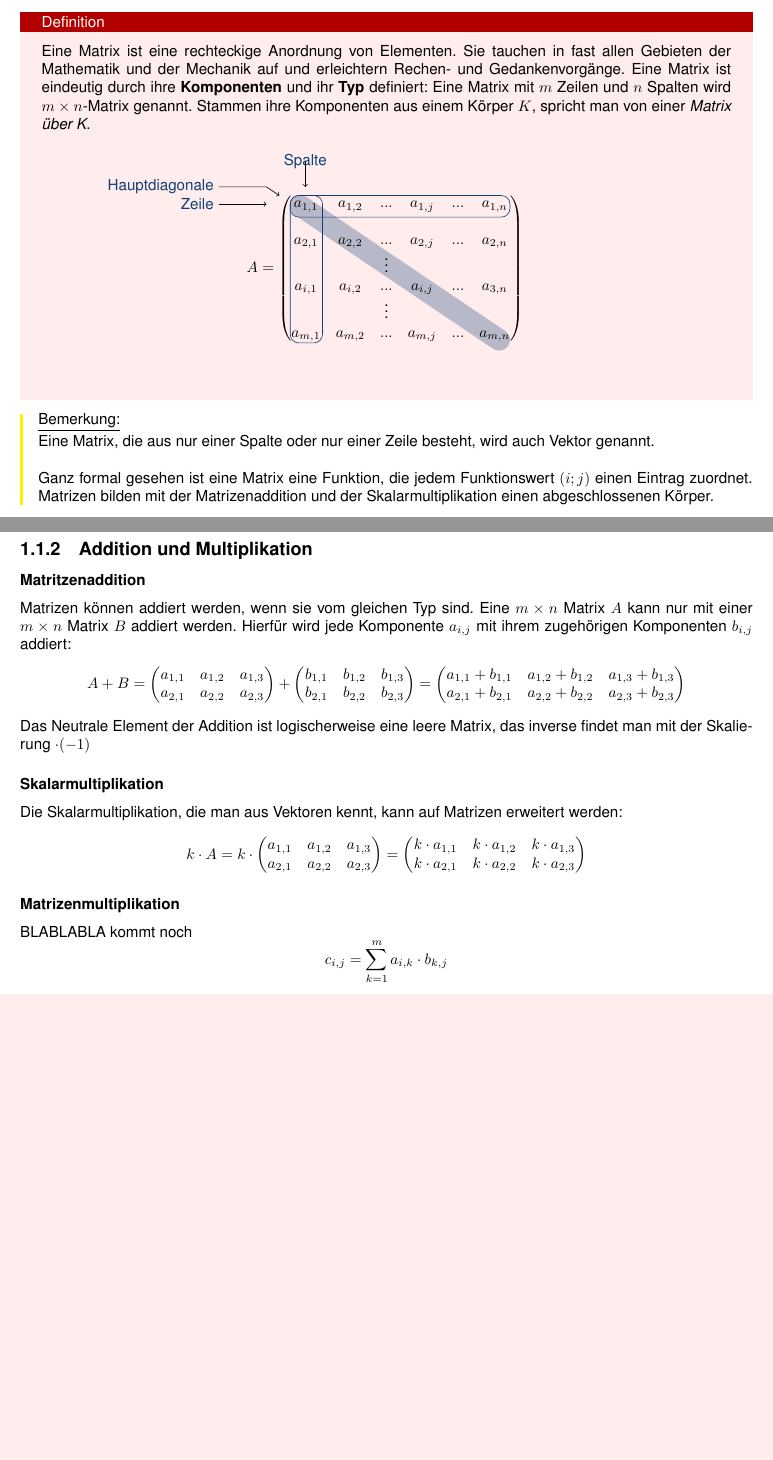
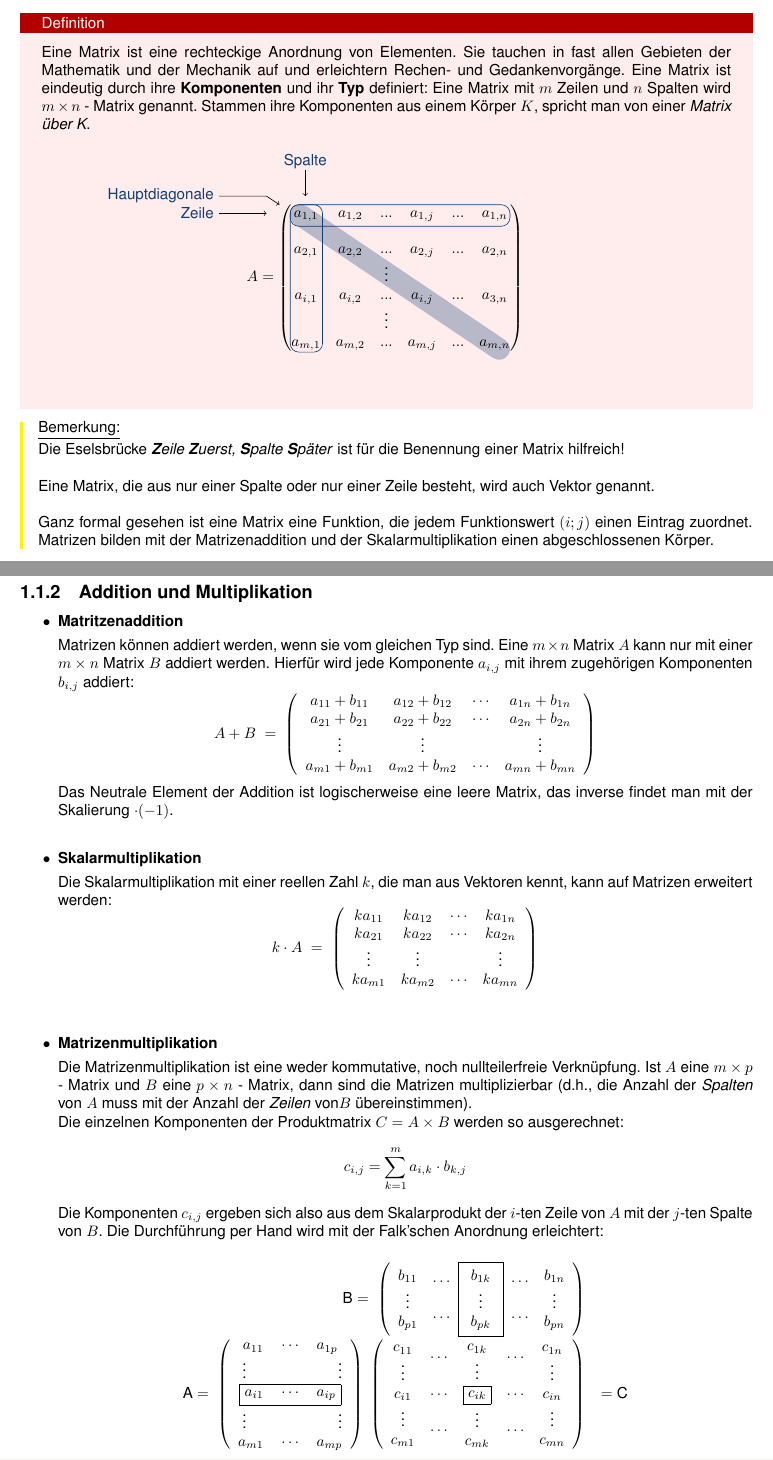
Before and after one commit to moll-re/SMP-Mathe, a LaTeX document (kap9/kap9.tex): two parts of pages 1 and 2 of 3 before the commit and two parts of pages 1 and 2 of 4 after it, joined at a grey line, cut so that both start at the same text, the shorter picture padded with empty space. The pictures show the PDF file kap9/kap9.pdf that the author committed with the source.

Commit message:
Matrizenmultiplikationnnnn

```diff
--- a/kap9/kap9.tex
+++ b/kap9/kap9.tex
@@ -70,13 +71,25 @@ c_{1,1}&0&0&0\\
 
 \subsection{Addition und Multiplikation}
 
-\subsubsection{Matritzenaddition}
+\begin{itemize}
+
+\item{\textbf{Matritzenaddition}}
 
 Matrizen können addiert werden, wenn sie vom gleichen Typ sind. Eine $m\times n$ Matrix $A$ kann nur mit einer $m\times n$ Matrix $B$ addiert werden. Hierfür wird jede Komponente $a_{i,j}$ mit ihrem zugehörigen Komponenten $b_{i,j}$ addiert:
-$$A+B = \begin{pmatrix} a_{1,1} & a_{1,2} & a_{1,3} \\ a_{2,1} & a_{2,2} & a_{2,3} \end{pmatrix} + \begin{pmatrix} b_{1,1} & b_{1,2} & b_{1,3} \\ b_{2,1} & b_{2,2} & b_{2,3} \end{pmatrix}  =  \begin{pmatrix} a_{1,1} + b_{1,1} & a_{1,2} + b_{1,2} & a_{1,3} + b_{1,3} \\ a_{2,1} + b_{2,1} & a_{2,2} + b_{2,2} & a_{2,3} + b_{2,3} \end{pmatrix}$$
-Das Neutrale Element der Addition ist logischerweise eine leere Matrix, das inverse findet man mit der Skalierung $\cdot (-1)$
+$$A + B \ = \  \left(
+    \begin{array}{cccc}
+        a_{11}+ b_{11} & a_{12}+ b_{12} &
+            \cdots & a_{1n}+ b_{1n} \\
+        a_{21}+ b_{21} & a_{22}+ b_{22} &
+            \cdots & a_{2n}+ b_{2n} \\
+        \vdots & \vdots &  & \vdots \\
+        a_{m1}+ b_{m1} & a_{m2}+ b_{m2} &
+            \cdots & a_{mn}+ b_{mn}
+    \end{array}
+    \right)$$
+Das Neutrale Element der Addition ist logischerweise eine leere Matrix, das inverse findet man mit der Skalierung $\cdot (-1)$.\\
 
-\subsubsection{Skalarmultiplikation}
+\item{\textbf{Skalarmultiplikation}}
 
-Die Skalarmultiplikation, die man aus Vektoren kennt, kann auf Matrizen erweitert werden:
-$$k \cdot A = k \cdot \begin{pmatrix} a_{1,1} & a_{1,2} & a_{1,3} \\ a_{2,1} & a_{2,2} & a_{2,3} \end{pmatrix} = \begin{pmatrix} k \cdot a_{1,1} & k \cdot a_{1,2} & k \cdot a_{1,3} \\ k \cdot a_{2,1} & k \cdot a_{2,2} & k \cdot a_{2,3} \end{pmatrix} $$
+Die Skalarmultiplikation mit einer reellen Zahl $k$, die man aus Vektoren kennt, kann auf Matrizen erweitert werden:
+$$k\cdot A \ = \ \left(
@@ -83,4 +102,13 @@ $$k \cdot A = k \cdot \begin{pmatrix} a_{1,1} & a_{1,2} & a_{1,3} \\ a_{2,1} & a
+    \right) $$\\
 
-\subsubsection{Matrizenmultiplikation}
+\item{\textbf{Matrizenmultiplikation}}
 
-BLABLABLA kommt noch $$c_{i,j} = \sum_{k=1}^{m} a_{i,k} \cdot b_{k,j}$$
+Die Matrizenmultiplikation ist eine weder kommutative, noch nullteilerfreie Verknüpfung. Ist $A$ eine $m\times p$ - Matrix und $B$ eine $p\times n$ - Matrix, dann sind die Matrizen multiplizierbar (d.h., die Anzahl der \textit{Spalten}
+von $\Mat{A}$ muss mit der Anzahl der \textit{Zeilen} von$\Mat{B}$ übereinstimmen).\\
+Die einzelnen Komponenten der Produktmatrix $C = A \times B$ werden so ausgerechnet:
+  $$c_{i,j} = \sum_{k=1}^{m} a_{i,k} \cdot b_{k,j}$$
+Die Komponenten $c_{i,j}$ ergeben sich also aus dem Skalarprodukt der $i$-ten Zeile von $A$ mit der $j$-ten Spalte von $B$. Die Durchführung per Hand wird mit der Falk'schen Anordnung erleichtert:
+
+\begin{equation*}
+\begin{array}{rl}
+    $B$ \ = \
```
Also changed, not shown: kap9/kap9.pdf, kap9/kap9.tex (44 more changed lines).
